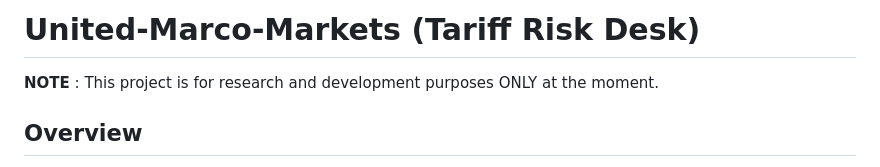
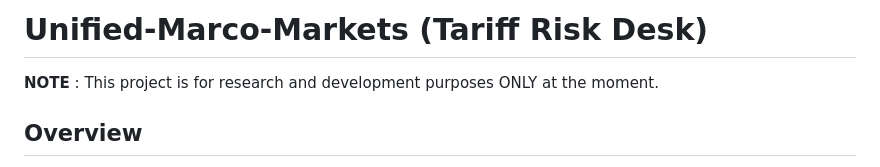
Before and after one commit to btorressz/United-Marco-Markets, a Markdown page: README.md, the part around the change. Drawn GitHub-style.

Commit message:
Fix project name typo in README

```diff
--- a/README.md
+++ b/README.md
@@ -1,4 +1,4 @@
-# United-Marco-Markets (Tariff Risk Desk)
+# Unified-Marco-Markets (Tariff Risk Desk)
 
 **NOTE** : This project is for research and development purposes ONLY at the moment.
 
```
